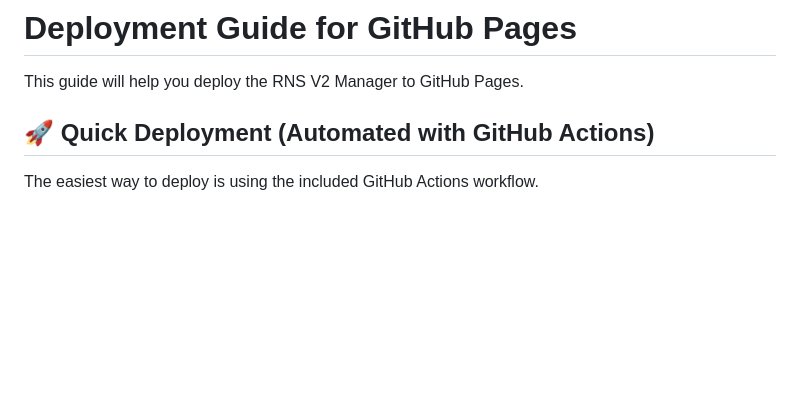
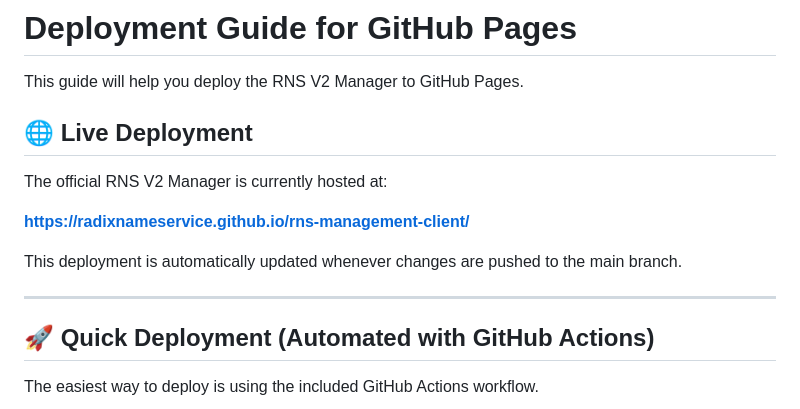
Before and after one commit to radixnameservice/rns-management-client, a Markdown page: DEPLOYMENT.md, the part around the change. GitHub-like rendering; blank space fills up the shorter version.

```diff
--- a/DEPLOYMENT.md
+++ b/DEPLOYMENT.md
@@ -1,6 +1,16 @@
 # Deployment Guide for GitHub Pages
 
 This guide will help you deploy the RNS V2 Manager to GitHub Pages.
+
+## 🌐 Live Deployment
+
+The official RNS V2 Manager is currently hosted at:
+
+**[https://radixnameservice.github.io/rns-management-client/](https://radixnameservice.github.io/rns-management-client/)**
+
+This deployment is automatically updated whenever changes are pushed to the main branch.
+
+---
 
 ## 🚀 Quick Deployment (Automated with GitHub Actions)
 
```
Also changed, not shown: README.md (+24 -3 lines).
